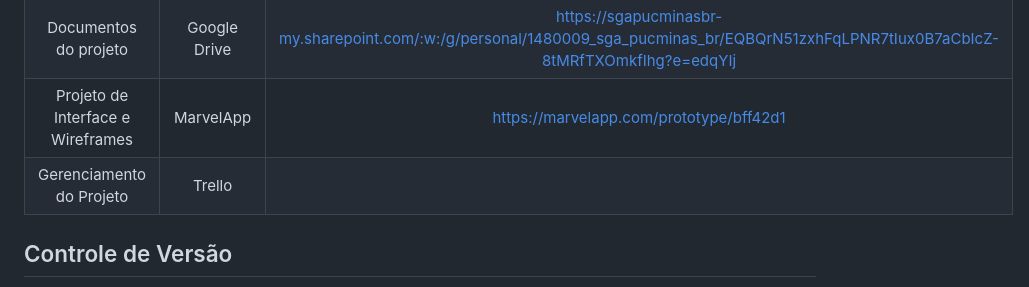
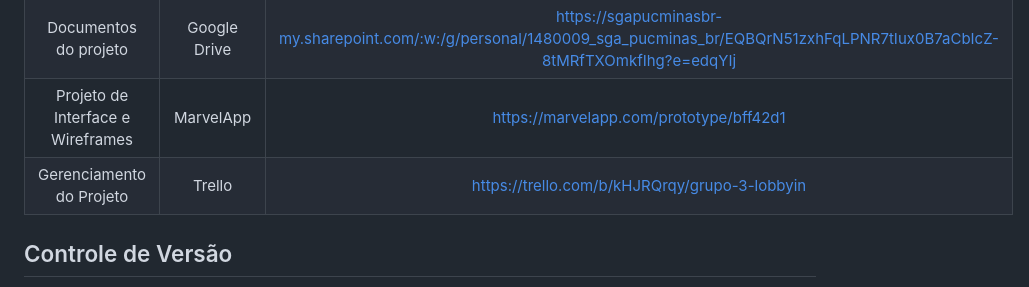
Before and after one commit to ICEI-PUC-Minas-PMV-ADS/pmv-ads-2023-1-e1-proj-web-t17-time3-proj-lobbyin, a Markdown page: docs/03-Metodologia.md, the part around the change. GitHub-like rendering.

Commit message:
Inclusão do link Trello

```diff
--- a/docs/03-Metodologia.md
+++ b/docs/03-Metodologia.md
@@ -14,7 +14,7 @@ Os artefatos do projeto são desenvolvidos a partir de diversas plataformas e a
 |     Repositório de código fonte    |    GitHub    | https://github.com/ICEI-PUC-Minas-PMV-ADS/pmv-ads-2023-1-e1-proj-web-t17-time3-proj-lobbyin       |
 |        Documentos do projeto       | Google Drive | https://sgapucminasbr-my.sharepoint.com/:w:/g/personal/1480009_sga_pucminas_br/EQBQrN51zxhFqLPNR7tIux0B7aCbIcZ-8tMRfTXOmkfIhg?e=edqYIj |
 | Projeto de Interface e  Wireframes |   MarvelApp     | https://marvelapp.com/prototype/bff42d1    |
-|      Gerenciamento do Projeto      |    Trello    |                               |
+|      Gerenciamento do Projeto      |    Trello    |  https://trello.com/b/kHJRQrqy/grupo-3-lobbyin                             |
 
 ## Controle de Versão
 
```
